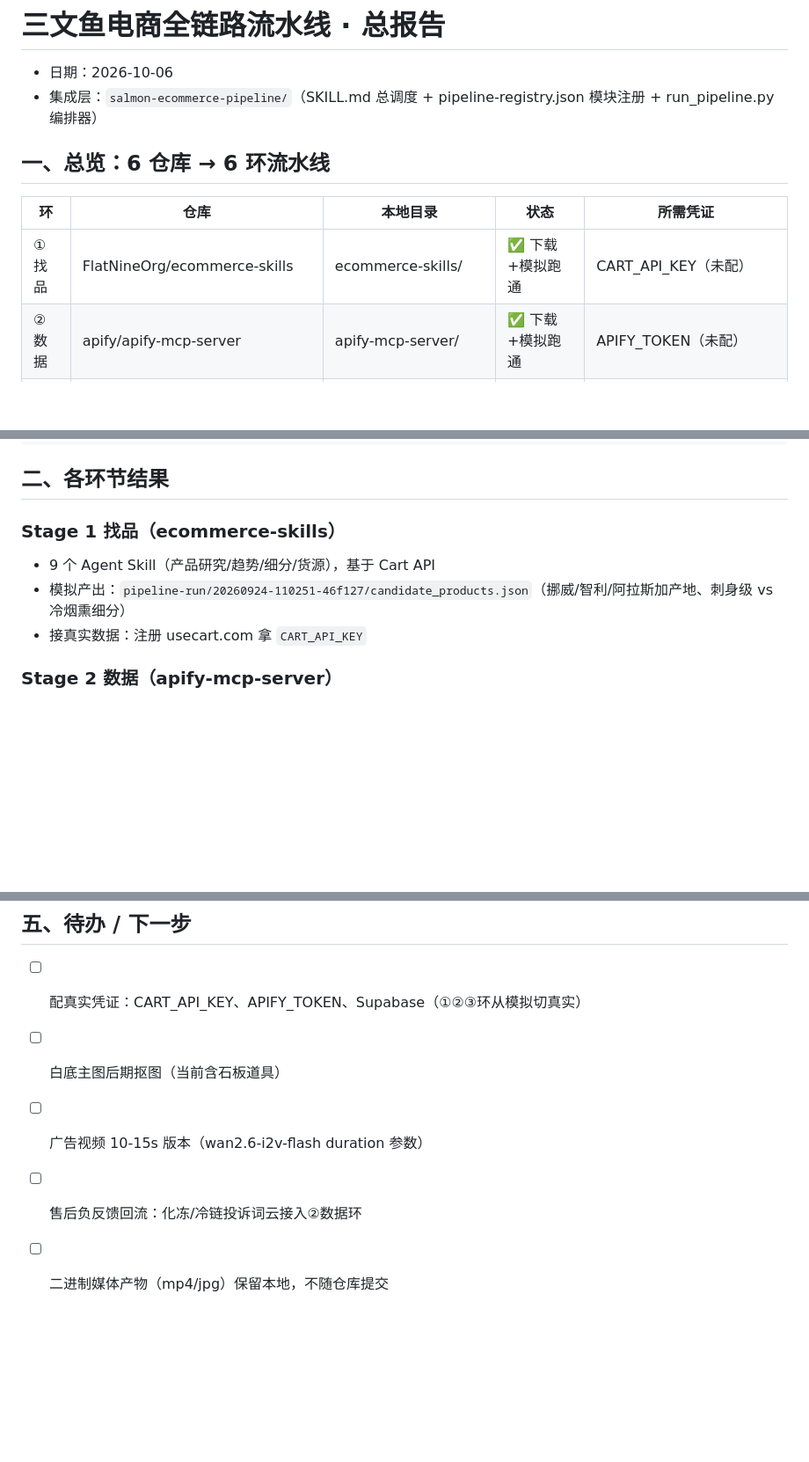
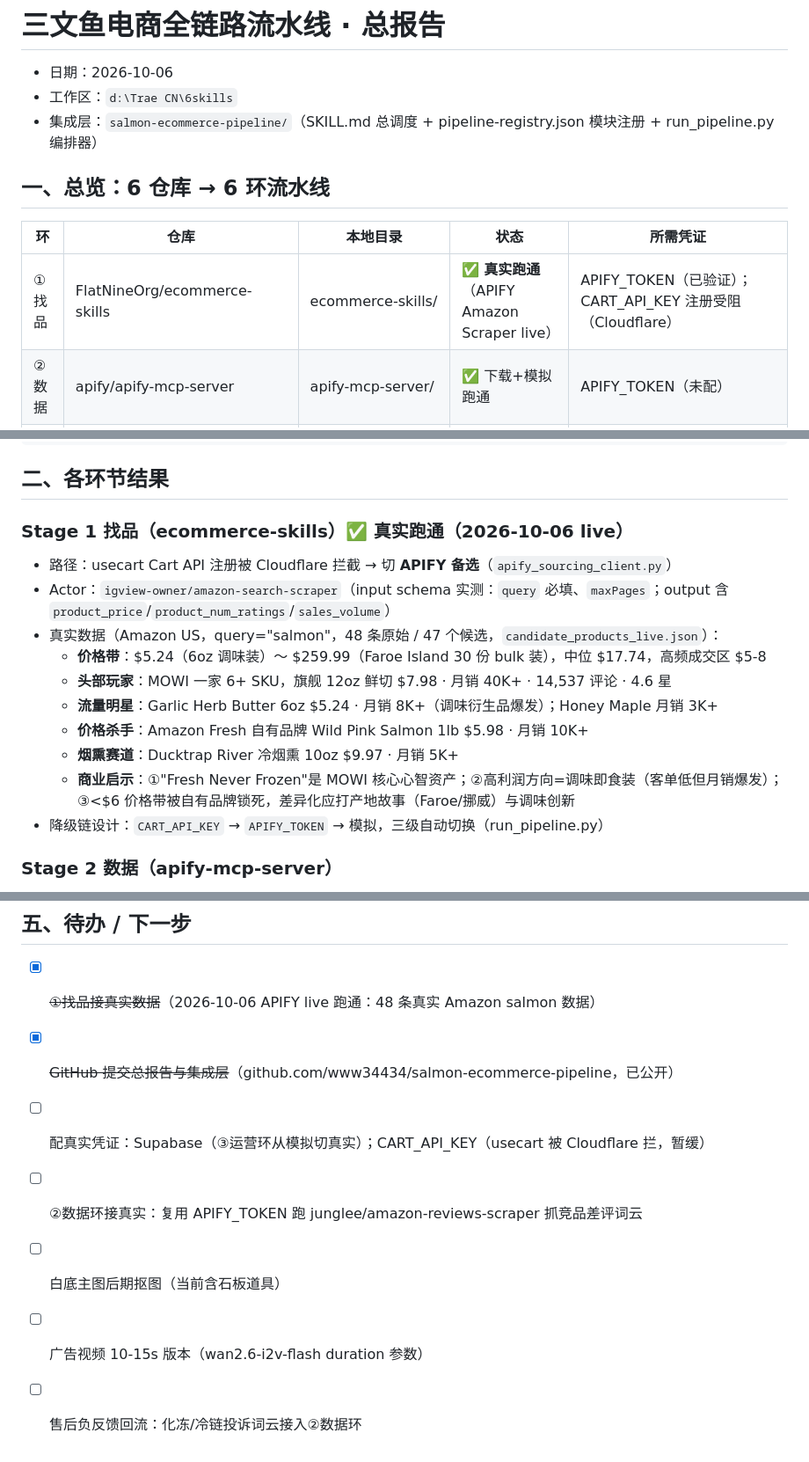
Before and after one commit to www34434/salmon-ecommerce-pipeline, a Markdown page: 三文鱼电商流水线总报告.md, 3 parts joined by grey strips. Shown at 88% size. Drawn GitHub-style; blank space fills up the shorter version.

Commit message:
docs: update report - Stage 1 live results (APIFY real salmon data, 47 candidates)

```diff
--- a/三文鱼电商流水线总报告.md
+++ b/三文鱼电商流水线总报告.md
@@ -1,13 +1,14 @@
 # 三文鱼电商全链路流水线 · 总报告
 
 - 日期：2026-10-06
+- 工作区：`d:\Trae CN\6skills`
 - 集成层：`salmon-ecommerce-pipeline/`（SKILL.md 总调度 + pipeline-registry.json 模块注册 + run_pipeline.py 编排器）
 
 ## 一、总览：6 仓库 → 6 环流水线
 
 | 环 | 仓库 | 本地目录 | 状态 | 所需凭证 |
-|----|------|---------|------|----------|
-| ①找品 | FlatNineOrg/ecommerce-skills | ecommerce-skills/ | ✅ 下载+模拟跑通 | CART_API_KEY（未配） |
+|----|------|---------|------|---------|
+| ①找品 | FlatNineOrg/ecommerce-skills | ecommerce-skills/ | ✅ **真实跑通**（APIFY Amazon Scraper live） | APIFY_TOKEN（已验证）；CART_API_KEY 注册受阻（Cloudflare） |
 | ②数据 | apify/apify-mcp-server | apify-mcp-server/ | ✅ 下载+模拟跑通 | APIFY_TOKEN（未配） |
 | ③运营 | melgarafael/DeskcommCRM | DeskcommCRM/ | ✅ 下载+模拟跑通 | Supabase + Docker（未配） |
 | ④图片 | wzj177/ecommerce-image-suite | ecommerce-image-suite/ | ✅ **真实跑通** | DASHSCOPE_API_KEY（已验证） |
@@ -23,10 +24,17 @@
 
 ## 二、各环节结果
 
-### Stage 1 找品（ecommerce-skills）
-- 9 个 Agent Skill（产品研究/趋势/细分/货源），基于 Cart API
-- 模拟产出：`pipeline-run/20260924-110251-46f127/candidate_products.json`（挪威/智利/阿拉斯加产地、刺身级 vs 冷烟熏细分）
-- 接真实数据：注册 usecart.com 拿 `CART_API_KEY`
+### Stage 1 找品（ecommerce-skills）✅ 真实跑通（2026-10-06 live）
+- 路径：usecart Cart API 注册被 Cloudflare 拦截 → 切 **APIFY 备选**（`apify_sourcing_client.py`）
+- Actor：`igview-owner/amazon-search-scraper`（input schema 实测：`query` 必填、`maxPages`；output 含 `product_price`/`product_num_ratings`/`sales_volume`）
+- 真实数据（Amazon US，query="salmon"，48 条原始 / 47 个候选，`candidate_products_live.json`）：
+  - **价格带**：$5.24（6oz 调味装）～ $259.99（Faroe Island 30 份 bulk 装），中位 $17.74，高频成交区 $5-8
+  - **头部玩家**：MOWI 一家 6+ SKU，旗舰 12oz 鲜切 $7.98 · 月销 40K+ · 14,537 评论 · 4.6 星
+  - **流量明星**：Garlic Herb Butter 6oz $5.24 · 月销 8K+（调味衍生品爆发）；Honey Maple 月销 3K+
+  - **价格杀手**：Amazon Fresh 自有品牌 Wild Pink Salmon 1lb $5.98 · 月销 10K+
+  - **烟熏赛道**：Ducktrap River 冷烟熏 10oz $9.97 · 月销 5K+
+  - **商业启示**：①"Fresh Never Frozen"是 MOWI 核心心智资产；②高利润方向=调味即食装（客单低但月销爆发）；③<$6 价格带被自有品牌锁死，差异化应打产地故事（Faroe/挪威）与调味创新
+- 降级链设计：`CART_API_KEY` → `APIFY_TOKEN` → 模拟，三级自动切换（run_pipeline.py）
 
 ### Stage 2 数据（apify-mcp-server）
 - MCP Server 形态，可调 Apify 爬虫抓竞品价格/评价/广告
@@ -89,8 +97,10 @@ python salmon-ecommerce-pipeline/run_pipeline.py --keyword "salmon 三文鱼"
 
 ## 五、待办 / 下一步
 
-- [ ] 配真实凭证：CART_API_KEY、APIFY_TOKEN、Supabase（①②③环从模拟切真实）
+- [x] ~~①找品接真实数据~~（2026-10-06 APIFY live 跑通：48 条真实 Amazon salmon 数据）
+- [x] ~~GitHub 提交总报告与集成层~~（github.com/www34434/salmon-ecommerce-pipeline，已公开）
+- [ ] 配真实凭证：Supabase（③运营环从模拟切真实）；CART_API_KEY（usecart 被 Cloudflare 拦，暂缓）
+- [ ] ②数据环接真实：复用 APIFY_TOKEN 跑 junglee/amazon-reviews-scraper 抓竞品差评词云
 - [ ] 白底主图后期抠图（当前含石板道具）
 - [ ] 广告视频 10-15s 版本（wan2.6-i2v-flash duration 参数）
 - [ ] 售后负反馈回流：化冻/冷链投诉词云接入②数据环
-- [ ] 二进制媒体产物（mp4/jpg）保留本地，不随仓库提交
```
Also changed, not shown: other parts of 三文鱼电商流水线总报告.md (+1 -1 lines).
